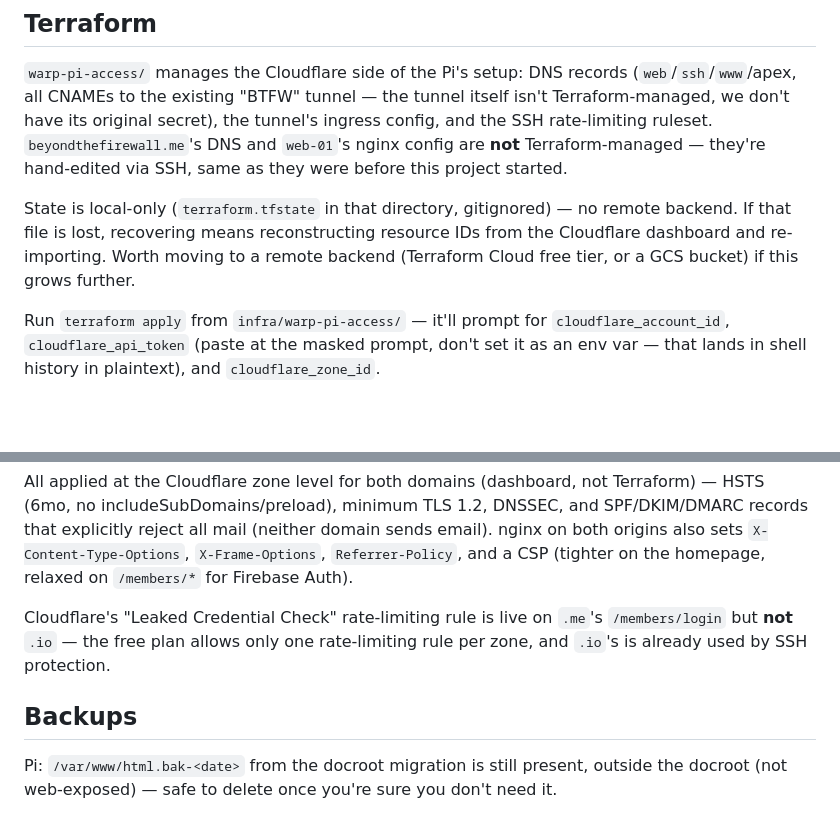
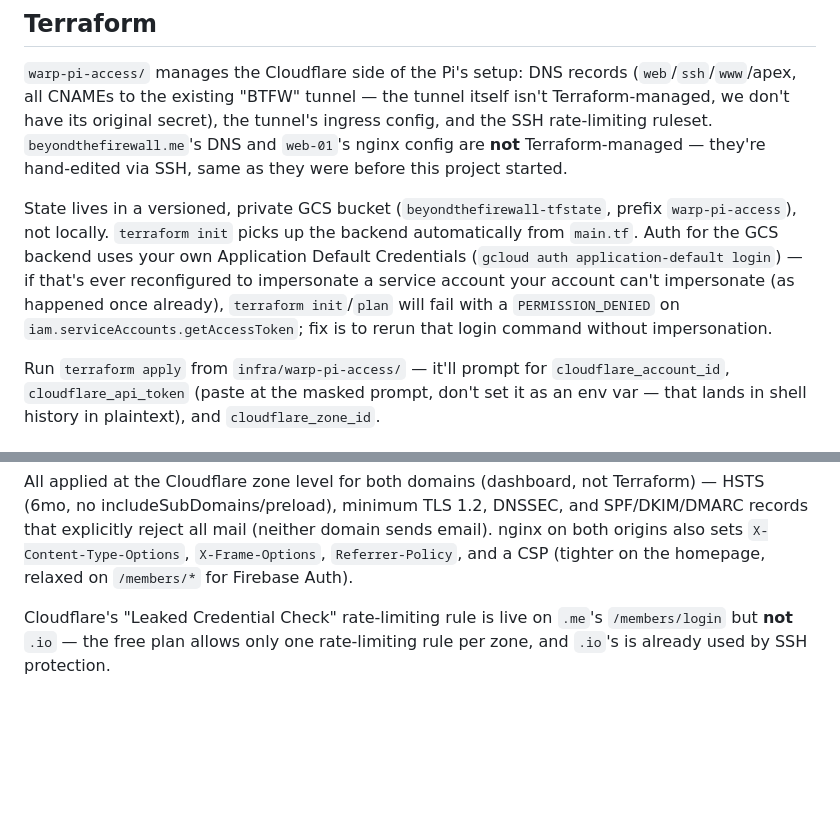
Before and after one commit to stewart-btfw/beyondthefirewall, a Markdown page: infra/README.md, 2 parts joined by grey strips. GitHub-like rendering; blank space fills up the shorter version.

Commit message:
Update infra runbook: state is now GCS-backed, not local

```diff
--- a/infra/README.md
+++ b/infra/README.md
@@ -35,11 +35,15 @@ the tunnel's ingress config, and the SSH rate-limiting ruleset.
 Terraform-managed — they're hand-edited via SSH, same as they were before
 this project started.
 
-State is local-only (`terraform.tfstate` in that directory, gitignored) —
-no remote backend. If that file is lost, recovering means reconstructing
-resource IDs from the Cloudflare dashboard and re-importing. Worth moving
-to a remote backend (Terraform Cloud free tier, or a GCS bucket) if this
-grows further.
+State lives in a versioned, private GCS bucket (`beyondthefirewall-tfstate`,
+prefix `warp-pi-access`), not locally. `terraform init` picks up the
+backend automatically from `main.tf`. Auth for the GCS backend uses your
+own Application Default Credentials (`gcloud auth application-default
+login`) — if that's ever reconfigured to impersonate a service account
+your account can't impersonate (as happened once already), `terraform
+init`/`plan` will fail with a `PERMISSION_DENIED` on
+`iam.serviceAccounts.getAccessToken`; fix is to rerun that login command
+without impersonation.
 
 Run `terraform apply` from `infra/warp-pi-access/` — it'll prompt for
 `cloudflare_account_id`, `cloudflare_api_token` (paste at the masked
@@ -72,9 +76,3 @@ domain sends email). nginx on both origins also sets
 Cloudflare's "Leaked Credential Check" rate-limiting rule is live on
 `.me`'s `/members/login` but **not** `.io` — the free plan allows only one
 rate-limiting rule per zone, and `.io`'s is already used by SSH protection.
-
-## Backups
-
-Pi: `/var/www/html.bak-<date>` from the docroot migration is still present,
-outside the docroot (not web-exposed) — safe to delete once you're sure you
-don't need it.
```
